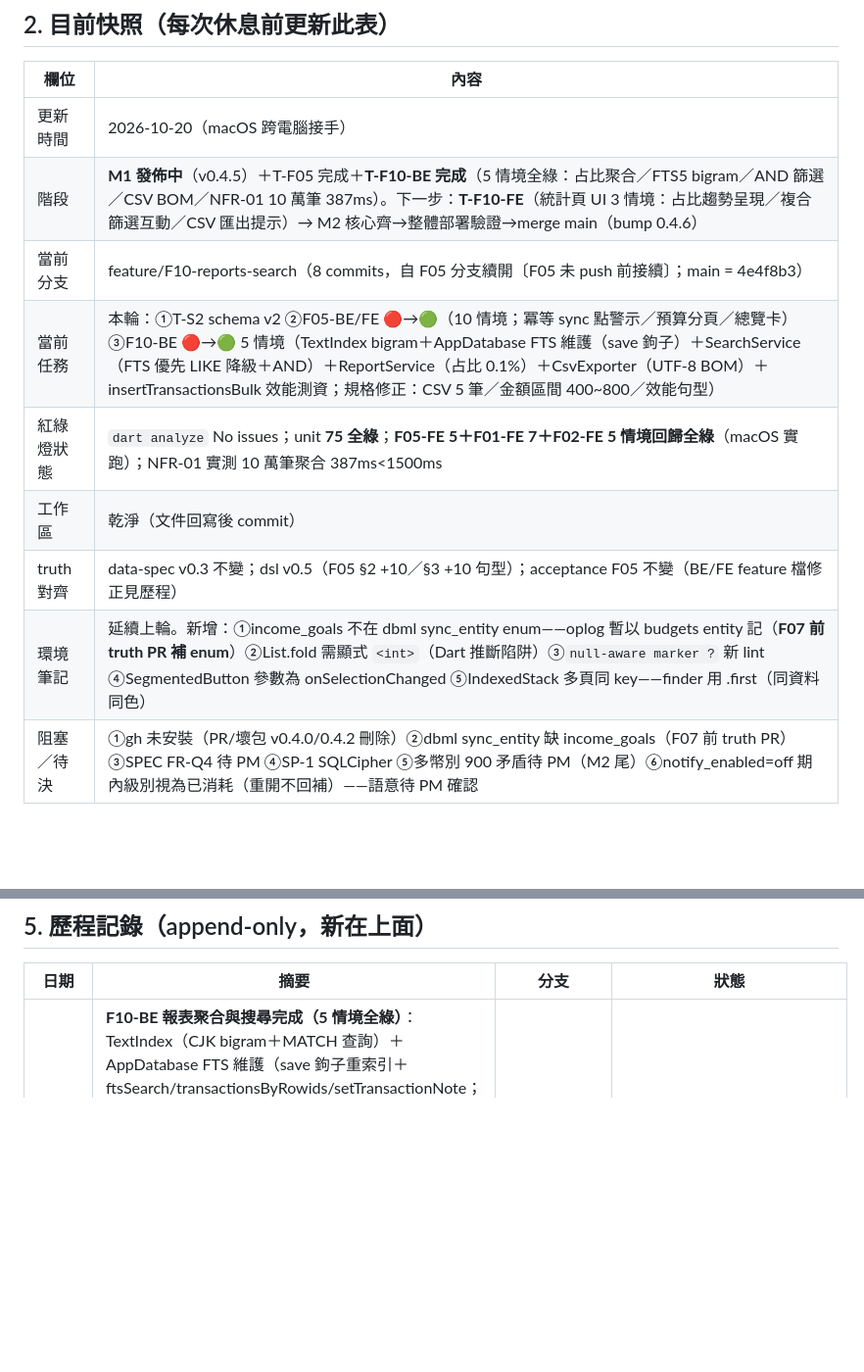
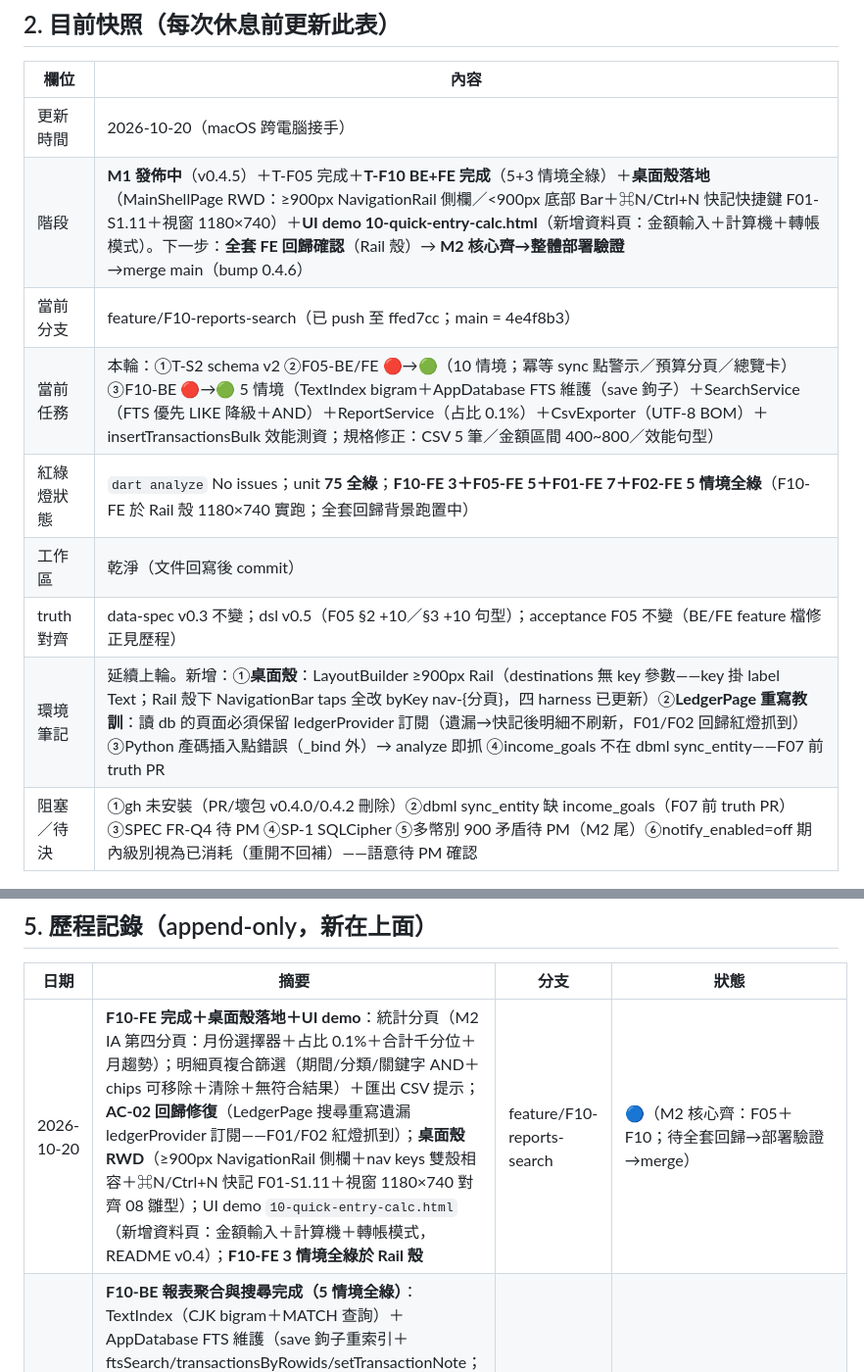
Before and after one commit to hung214/finora, a Markdown page: session.md, 2 parts joined by grey strips. Shown at 98% size. GitHub-like rendering; blank space fills up the shorter version.

Commit message:
docs(session): F10-FE＋桌面殼＋UI demo——M2 核心齊（F05＋F10）；全套回歸背景確認中

```diff
--- a/session.md
+++ b/session.md
@@ -21,13 +21,13 @@
 | 欄位 | 內容 |
 |---|---|
 | 更新時間 | 2026-10-20（macOS 跨電腦接手） |
-| 階段 | **M1 發佈中**（v0.4.5）＋T-F05 完成＋**T-F10-BE 完成**（5 情境全綠：占比聚合／FTS5 bigram／AND 篩選／CSV BOM／NFR-01 10 萬筆 387ms）。下一步：**T-F10-FE**（統計頁 UI 3 情境：占比趨勢呈現／複合篩選互動／CSV 匯出提示）→ M2 核心齊→整體部署驗證→merge main（bump 0.4.6） |
-| 當前分支 | feature/F10-reports-search（8 commits，自 F05 分支續開〔F05 未 push 前接續〕；main = 4e4f8b3） |
+| 階段 | **M1 發佈中**（v0.4.5）＋T-F05 完成＋**T-F10 BE+FE 完成**（5+3 情境全綠）＋**桌面殼落地**（MainShellPage RWD：≥900px NavigationRail 側欄／<900px 底部 Bar＋⌘N/Ctrl+N 快記快捷鍵 F01-S1.11＋視窗 1180×740）＋**UI demo 10-quick-entry-calc.html**（新增資料頁：金額輸入＋計算機＋轉帳模式）。下一步：**全套 FE 回歸確認**（Rail 殼）→ **M2 核心齊→整體部署驗證**→merge main（bump 0.4.6） |
+| 當前分支 | feature/F10-reports-search（已 push 至 ffed7cc；main = 4e4f8b3） |
 | 當前任務 | 本輪：①T-S2 schema v2 ②F05-BE/FE 🔴→🟢（10 情境；冪等 sync 點警示／預算分頁／總覽卡）③F10-BE 🔴→🟢 5 情境（TextIndex bigram＋AppDatabase FTS 維護（save 鉤子）＋SearchService（FTS 優先 LIKE 降級＋AND）＋ReportService（占比 0.1%）＋CsvExporter（UTF-8 BOM）＋insertTransactionsBulk 效能測資；規格修正：CSV 5 筆／金額區間 400~800／效能句型） |
-| 紅綠燈狀態 | `dart analyze` No issues；unit **75 全綠**；**F05-FE 5＋F01-FE 7＋F02-FE 5 情境回歸全綠**（macOS 實跑）；NFR-01 實測 10 萬筆聚合 387ms<1500ms |
+| 紅綠燈狀態 | `dart analyze` No issues；unit **75 全綠**；**F10-FE 3＋F05-FE 5＋F01-FE 7＋F02-FE 5 情境全綠**（F10-FE 於 Rail 殼 1180×740 實跑；全套回歸背景跑置中） |
 | 工作區 | 乾淨（文件回寫後 commit） |
 | truth 對齊 | data-spec v0.3 不變；dsl v0.5（F05 §2 +10／§3 +10 句型）；acceptance F05 不變（BE/FE feature 檔修正見歷程） |
-| 環境筆記 | 延續上輪。新增：①income_goals 不在 dbml sync_entity enum——oplog 暫以 budgets entity 記（**F07 前 truth PR 補 enum**）②List.fold 需顯式 `<int>`（Dart 推斷陷阱）③`null-aware marker ?` 新 lint ④SegmentedButton 參數為 onSelectionChanged ⑤IndexedStack 多頁同 key——finder 用 .first（同資料同色） |
+| 環境筆記 | 延續上輪。新增：①**桌面殼**：LayoutBuilder ≥900px Rail（destinations 無 key 參數——key 掛 label Text；Rail 殼下 NavigationBar taps 全改 byKey nav-{分頁}，四 harness 已更新）②**LedgerPage 重寫教訓**：讀 db 的頁面必須保留 ledgerProvider 訂閱（遺漏→快記後明細不刷新，F01/F02 回歸紅燈抓到）③Python 產碼插入點錯誤（_bind 外）→ analyze 即抓 ④income_goals 不在 dbml sync_entity——F07 前 truth PR |
 | 阻塞／待決 | ①gh 未安裝（PR/壞包 v0.4.0/0.4.2 刪除）②dbml sync_entity 缺 income_goals（F07 前 truth PR）③SPEC FR-Q4 待 PM ④SP-1 SQLCipher ⑤多幣別 900 矛盾待 PM（M2 尾）⑥notify_enabled=off 期內級別視為已消耗（重開不回補）——語意待 PM 確認 |
 
 ## 3. 下一步（T-F10-FE→M2 收尾；下次開工照此執行）
@@ -49,6 +49,7 @@
 
 | 日期 | 摘要 | 分支 | 狀態 |
 |---|---|---|---|
+| 2026-10-20 | **F10-FE 完成＋桌面殼落地＋UI demo**：統計分頁（M2 IA 第四分頁：月份選擇器＋占比 0.1%＋合計千分位＋月趨勢）；明細頁複合篩選（期間/分類/關鍵字 AND＋chips 可移除＋清除＋無符合結果）＋匯出 CSV 提示；**AC-02 回歸修復**（LedgerPage 搜尋重寫遺漏 ledgerProvider 訂閱——F01/F02 紅燈抓到）；**桌面殼 RWD**（≥900px NavigationRail 側欄＋nav keys 雙殼相容＋⌘N/Ctrl+N 快記 F01-S1.11＋視窗 1180×740 對齊 08 雛型）；UI demo `10-quick-entry-calc.html`（新增資料頁：金額輸入＋計算機＋轉帳模式，README v0.4）；**F10-FE 3 情境全綠於 Rail 殼** | feature/F10-reports-search | 🔵（M2 核心齊：F05＋F10；待全套回歸→部署驗證→merge） |
 | 2026-10-20 | **F10-BE 報表聚合與搜尋完成（5 情境全綠）**：TextIndex（CJK bigram＋MATCH 查詢）＋AppDatabase FTS 維護（save 鉤子重索引＋ftsSearch/transactionsByRowids/setTransactionNote；環境缺模組降級 LIKE）＋SearchService（AND 複合：期間/分類/帳戶/金額區間＋關鍵字標準化）＋ReportService（占比 0.1%＋總計，轉帳/收入不計）＋CsvExporter（UTF-8 BOM＋10 欄位＋金額純數字）＋insertTransactionsBulk 效能測資；**NFR-01 實測 10 萬筆聚合 387ms<1500ms**；規格修正三處（CSV 5 筆／金額區間 400~800 證明空結果／效能句型「入庫耗時」→報表聚合）；**75 unit 全綠** | feature/F10-reports-search | 🔵（BE 🟢 5/5、FE 待） |
 | 2026-10-20 | **T-F05 預算 BE→FE 完成（5+5 情境全綠）**：BE 🔴→🟢（BudgetRow/IncomeGoalRow oplog 契約／BudgetPeriodService 跨月週期／BudgetEvaluator 用量含 pending 預扣分量＋達標率不封頂＋預計結餘／BudgetAlertService 冪等 sync 點——N-1/N-2/N-3 分級補發 settings notif_state per period＋afterSave 鉤子＋notificationProvider no-op；S5.3 規格補漏 Given 6500 對齊 acceptance 前置表）；FE 🔴→🟢（預算分頁 M2 IA 第三分頁＋進度條警示色 orange/red＋超支不封鎖＋預扣標籤＋總覽收入目標卡＋通知開關閘 budget.notify_enabled；情境基線自洽修正 S1 7000/S2 8320 對齊 acceptance 敘述）；**74 unit＋F01/F02-FE 回歸全綠** | feature/F05-budget-income-goal | 🔵（5+5 全綠、待 push 與 PR） |
 | 2026-10-20 | **T-S2 schema v2 完成＋M1 發佈**：F02 bump 0.4.5＋merge main→**tag v0.4.5 自動建立**（四平台建置中）；T-S2 🔴→🟢（budgets/income_goals/fts——dbml v0.3 早已預定義，code schema 對齊落地；fts 環境缺模組容錯降級；_migrate 多版本鏈 v1→v2 每版本 transaction＋既有表偵測補標；T-H9 對齊擴充 v1/v2；回歸 4 測試：全新直達 v2／FTS 容錯／v1 舊檔升級資料完整／file 冪等）；T-F05 設計筆記寫入（冪等 sync 點通知語意——由 S5.1 內容 87.5%＋S5.2 N-2 時序反推）；**73 測試全綠**；T-S2 已 merge main（v0.4.5 冪等未重複觸發） | feature/T-S2-schema-v2 → main | ✅（e23b795→bc82a6f→merge ea23a92） |
```
